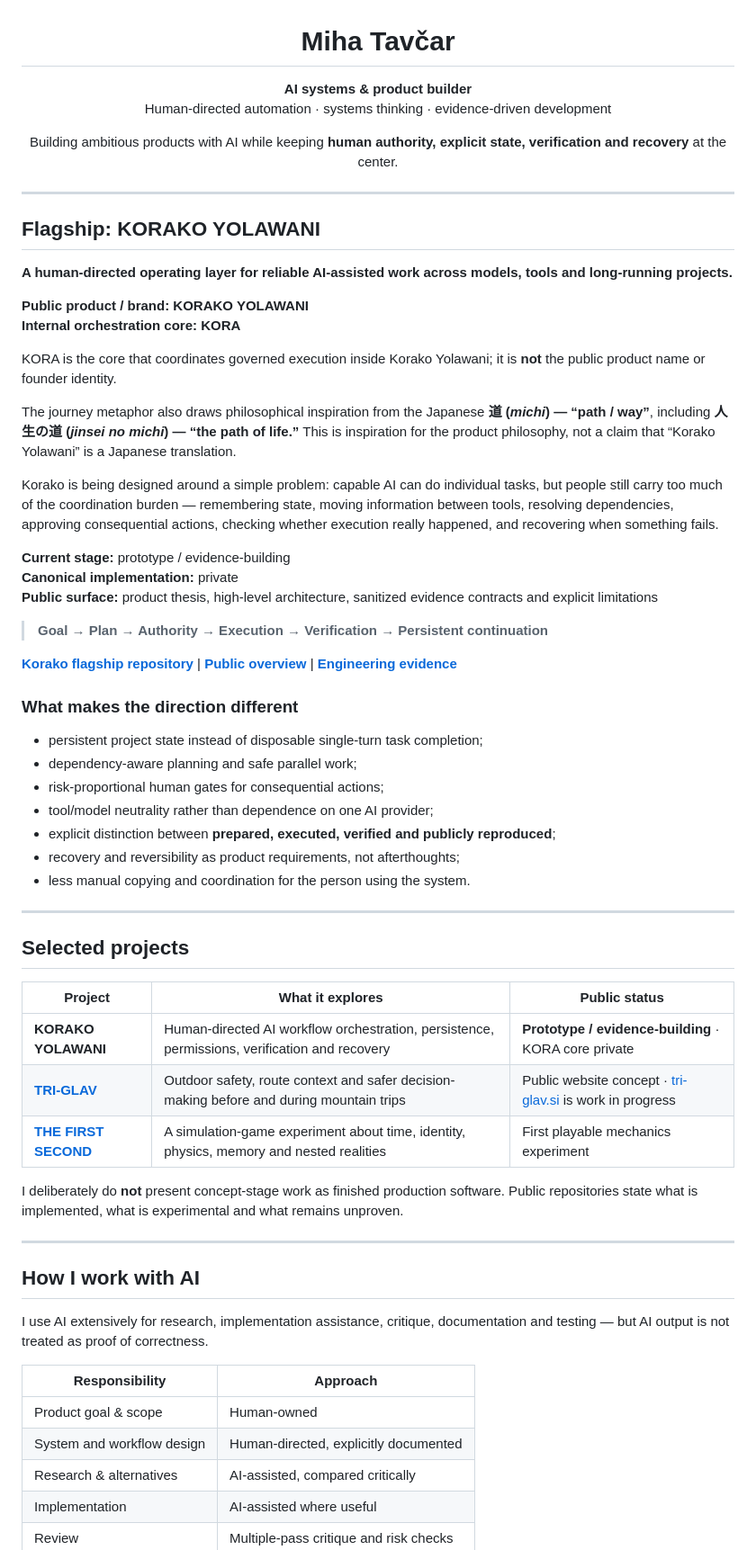
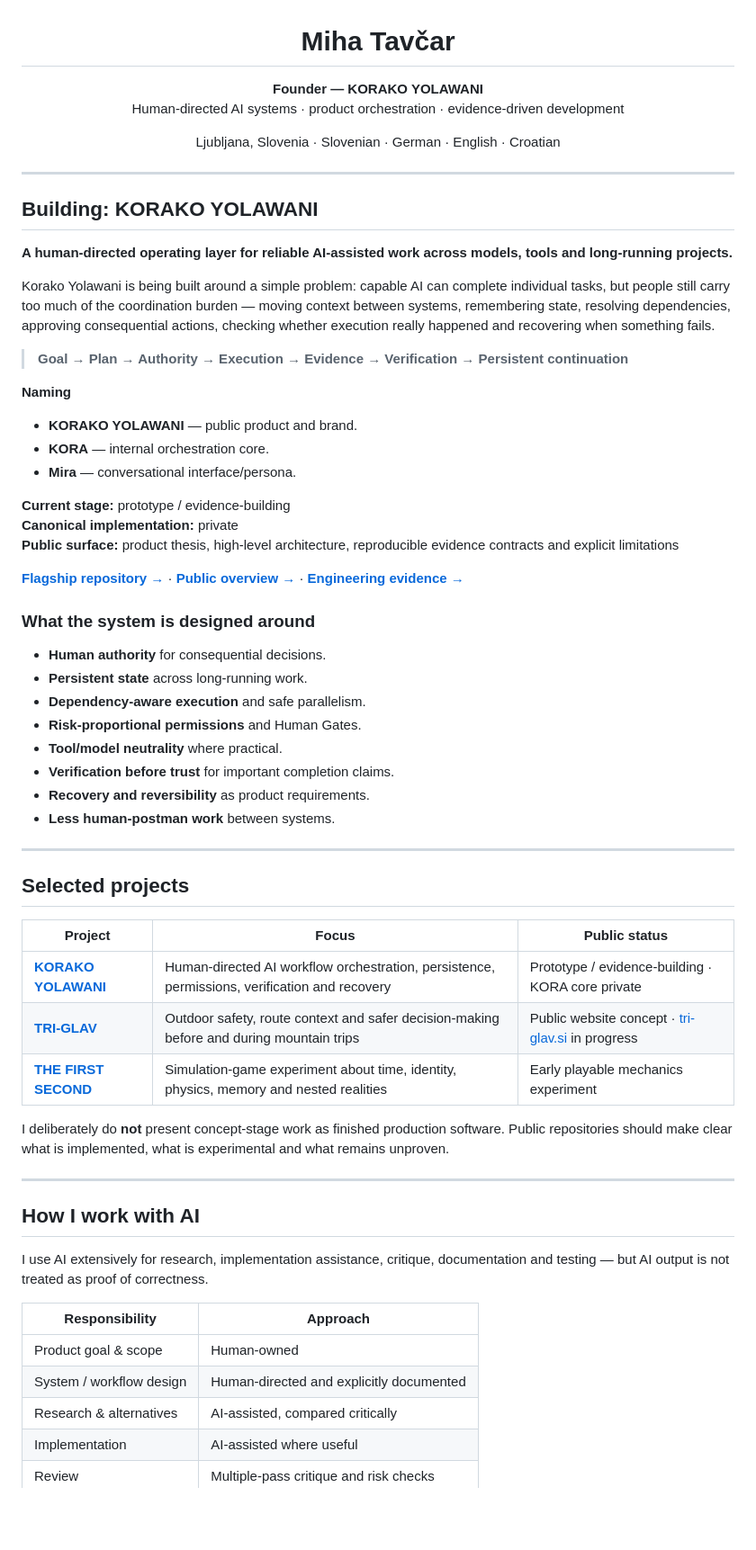
Before and after one commit to vcheeko/vcheeko, a Markdown page: README.md, the part around one of its changes. Shown at 90% size. GitHub-like rendering; blank space fills up the shorter version.

Commit message:
Polish public GitHub profile positioning

```diff
--- a/README.md
+++ b/README.md
@@ -2,57 +2,56 @@
 
 # Miha Tavčar
 
-**AI systems & product builder**
-Human-directed automation · systems thinking · evidence-driven development
+**Founder — KORAKO YOLAWANI**
+Human-directed AI systems · product orchestration · evidence-driven development
 
-Building ambitious products with AI while keeping **human authority, explicit state, verification and recovery** at the center.
+Ljubljana, Slovenia · Slovenian · German · English · Croatian
 
 </div>
 
 ---
 
-## Flagship: KORAKO YOLAWANI
+## Building: KORAKO YOLAWANI
 
 **A human-directed operating layer for reliable AI-assisted work across models, tools and long-running projects.**
 
-**Public product / brand:** **KORAKO YOLAWANI**
-**Internal orchestration core:** **KORA**
+Korako Yolawani is being built around a simple problem: capable AI can complete individual tasks, but people still carry too much of the coordination burden — moving context between systems, remembering state, resolving dependencies, approving consequential actions, checking whether execution really happened and recovering when something fails.
 
-KORA is the core that coordinates governed execution inside Korako Yolawani; it is **not** the public product name or founder identity.
+> **Goal → Plan → Authority → Execution → Evidence → Verification → Persistent continuation**
 
-The journey metaphor also draws philosophical inspiration from the Japanese **道 (*michi*) — “path / way”**, including **人生の道 (*jinsei no michi*) — “the path of life.”** This is inspiration for the product philosophy, not a claim that “Korako Yolawani” is a Japanese translation.
-
-Korako is being designed around a simple problem: capable AI can do individual tasks, but people still carry too much of the coordination burden — remembering state, moving information between tools, resolving dependencies, approving consequential actions, checking whether execution really happened, and recovering when something fails.
+**Naming**
+- **KORAKO YOLAWANI** — public product and brand.
+- **KORA** — internal orchestration core.
+- **Mira** — conversational interface/persona.
 
 **Current stage:** prototype / evidence-building
 **Canonical implementation:** private
-**Public surface:** product thesis, high-level architecture, sanitized evidence contracts and explicit limitations
+**Public surface:** product thesis, high-level architecture, reproducible evidence contracts and explicit limitations
 
-> **Goal → Plan → Authority → Execution → Verification → Persistent continuation**
+[**Flagship repository →**](https://github.com/vcheeko/korako-yolawani) · [**Public overview →**](KORAKO.md) · [**Engineering evidence →**](KORA_EVIDENCE_INDEX.md)
 
-[**Korako flagship repository**](https://github.com/vcheeko/korako-yolawani) | [**Public overview**](KORAKO.md) | [**Engineering evidence**](KORA_EVIDENCE_INDEX.md)
+### What the system is designed around
 
-### What makes the direction different
-
-- persistent project state instead of disposable single-turn task completion;
-- dependency-aware planning and safe parallel work;
-- risk-proportional human gates for consequential actions;
-- tool/model neutrality rather than dependence on one AI provider;
-- explicit distinction between **prepared, executed, verified and publicly reproduced**;
-- recovery and reversibility as product requirements, not afterthoughts;
-- less manual copying and coordination for the person using the system.
+- **Human authority** for consequential decisions.
+- **Persistent state** across long-running work.
+- **Dependency-aware execution** and safe parallelism.
+- **Risk-proportional permissions** and Human Gates.
+- **Tool/model neutrality** where practical.
+- **Verification before trust** for important completion claims.
+- **Recovery and reversibility** as product requirements.
+- **Less human-postman work** between systems.
 
 ---
 
 ## Selected projects
 
-| Project | What it explores | Public status |
+| Project | Focus | Public status |
 | --- | --- | --- |
-| **KORAKO YOLAWANI** | Human-directed AI workflow orchestration, persistence, permissions, verification and recovery | **Prototype / evidence-building** · KORA core private |
-| **[TRI-GLAV](https://github.com/vcheeko/tri-glav-website)** | Outdoor safety, route context and safer decision-making before and during mountain trips | Public website concept · [tri-glav.si](https://www.tri-glav.si/) is work in progress |
-| **[THE FIRST SECOND](https://github.com/vcheeko/the-first-second)** | A simulation-game experiment about time, identity, physics, memory and nested realities | First playable mechanics experiment |
+| **[KORAKO YOLAWANI](https://github.com/vcheeko/korako-yolawani)** | Human-directed AI workflow orchestration, persistence, permissions, verification and recovery | Prototype / evidence-building · KORA core private |
+| **[TRI-GLAV](https://github.com/vcheeko/tri-glav-website)** | Outdoor safety, route context and safer decision-making before and during mountain trips | Public website concept · [tri-glav.si](https://www.tri-glav.si/) in progress |
+| **[THE FIRST SECOND](https://github.com/vcheeko/the-first-second)** | Simulation-game experiment about time, identity, physics, memory and nested realities | Early playable mechanics experiment |
 
-I deliberately do **not** present concept-stage work as finished production software. Public repositories state what is implemented, what is experimental and what remains unproven.
+I deliberately do **not** present concept-stage work as finished production software. Public repositories should make clear what is implemented, what is experimental and what remains unproven.
 
 ---
 
@@ -63,7 +62,7 @@ I use AI extensively for research, implementation assistance, critique, document
 | Responsibility | Approach |
 | --- | --- |
 | Product goal & scope | Human-owned |
-| System and workflow design | Human-directed, explicitly documented |
+| System / workflow design | Human-directed and explicitly documented |
 | Research & alternatives | AI-assisted, compared critically |
 | Implementation | AI-assisted where useful |
 | Review | Multiple-pass critique and risk checks |
```
Also changed, not shown: other parts of README.md (+10 -32 lines).
